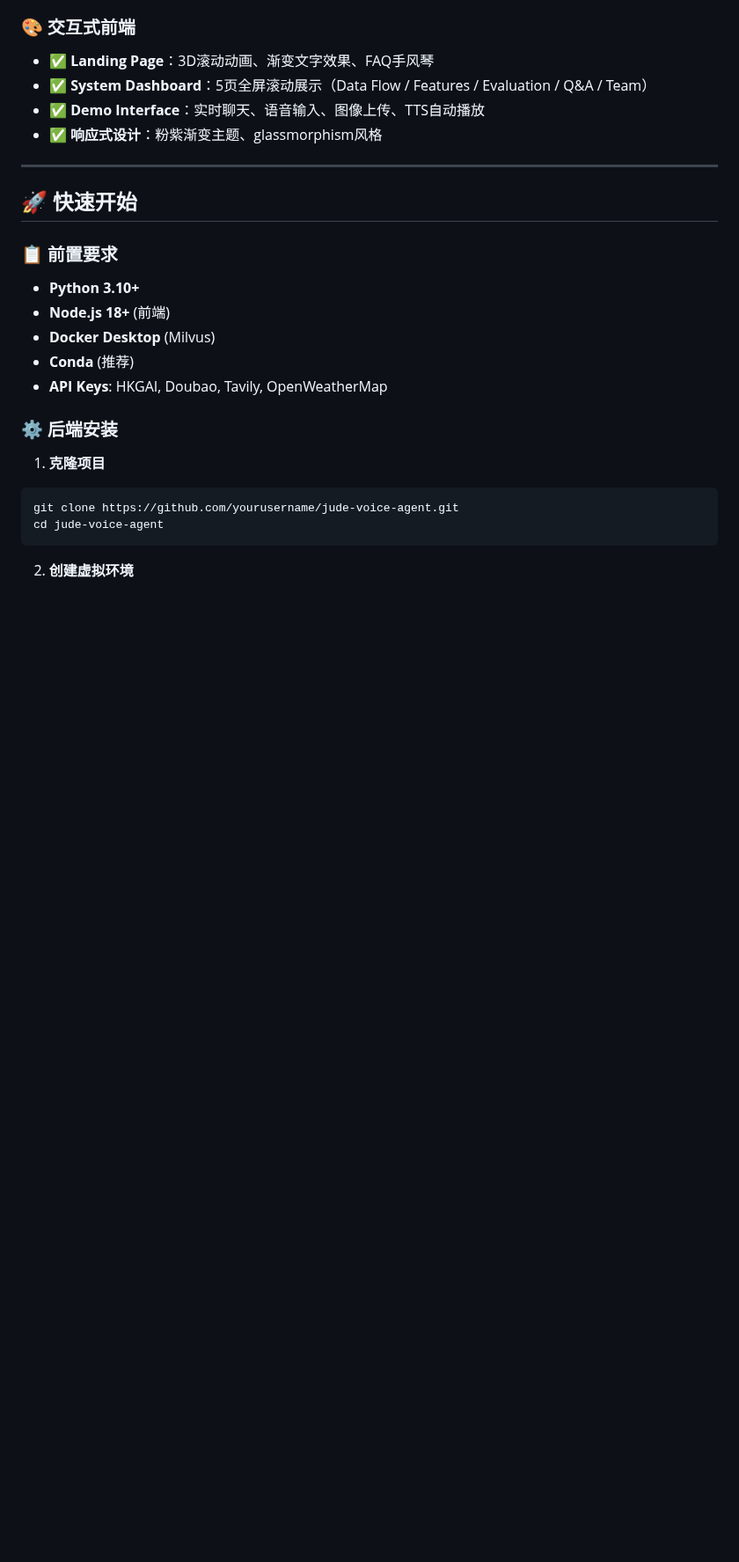
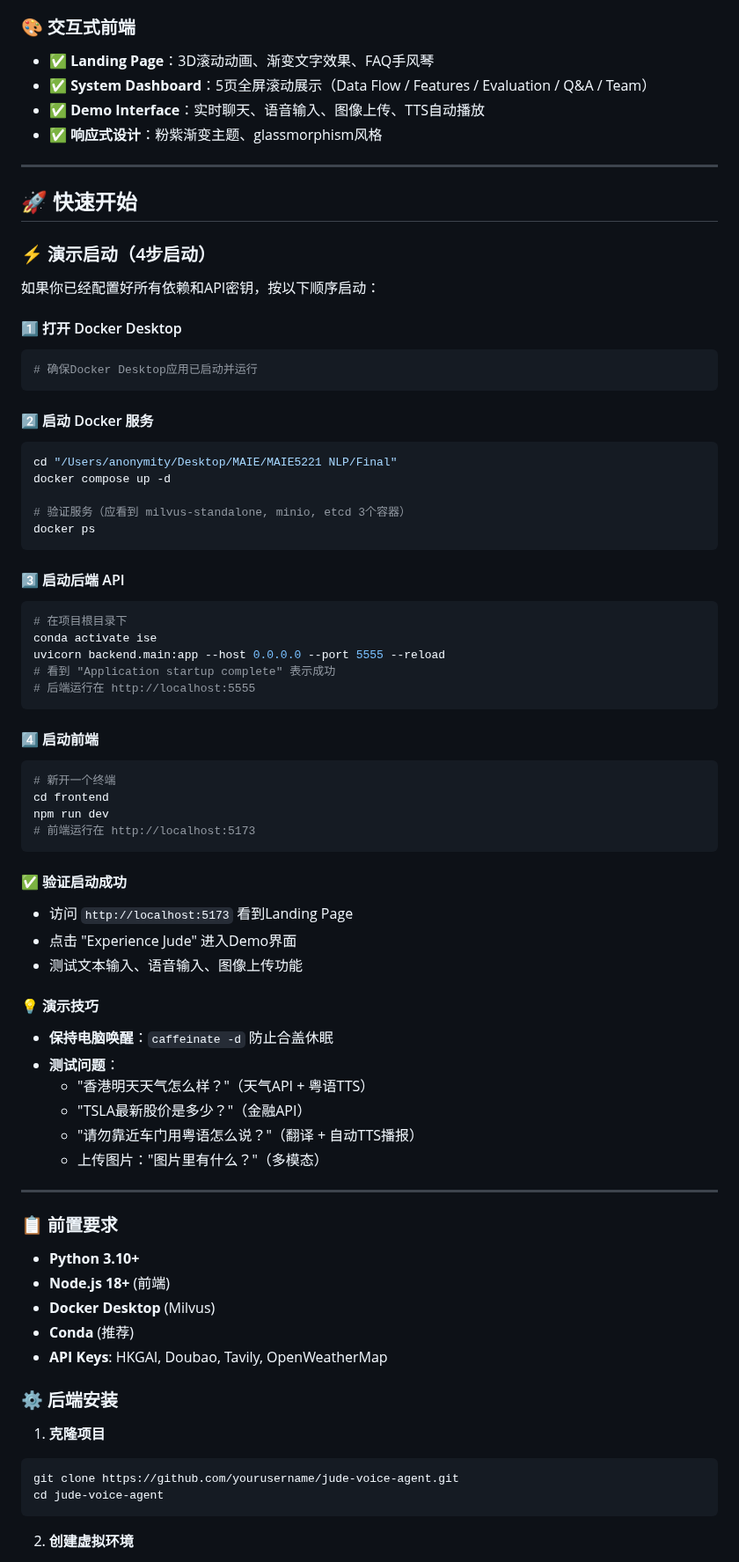
Before and after one commit to AnonymityHE/MAIE-5221-NLP-Final-Intelligent-Search-Engine, a Markdown page: README.md, the part around the change. Shown at 88% size. Drawn GitHub-style; blank space fills up the shorter version.

Commit message:
docs: Add quick start guide for presentation
- Added 4-step startup process (Docker Desktop → Docker → Backend → Frontend)
- Included verification steps and demo tips
- Added sample test questions for each feature
- Included caffeinate command to prevent sleep during presentation

````diff
--- a/README.md
+++ b/README.md
@@ -81,6 +81,56 @@
 ---
 
 ## 🚀 快速开始
+
+### ⚡ 演示启动（4步启动）
+
+如果你已经配置好所有依赖和API密钥，按以下顺序启动：
+
+#### 1️⃣ 打开 Docker Desktop
+```bash
+# 确保Docker Desktop应用已启动并运行
+```
+
+#### 2️⃣ 启动 Docker 服务
+```bash
+cd "/Users/anonymity/Desktop/MAIE/MAIE5221 NLP/Final"
+docker compose up -d
+
+# 验证服务（应看到 milvus-standalone, minio, etcd 3个容器）
+docker ps
+```
+
+#### 3️⃣ 启动后端 API
+```bash
+# 在项目根目录下
+conda activate ise
+uvicorn backend.main:app --host 0.0.0.0 --port 5555 --reload
+# 看到 "Application startup complete" 表示成功
+# 后端运行在 http://localhost:5555
+```
+
+#### 4️⃣ 启动前端
+```bash
+# 新开一个终端
+cd frontend
+npm run dev
+# 前端运行在 http://localhost:5173
+```
+
+#### ✅ 验证启动成功
+- 访问 `http://localhost:5173` 看到Landing Page
+- 点击 "Experience Jude" 进入Demo界面
+- 测试文本输入、语音输入、图像上传功能
+
+#### 💡 演示技巧
+- **保持电脑唤醒**：`caffeinate -d` 防止合盖休眠
+- **测试问题**：
+  - "香港明天天气怎么样？"（天气API + 粤语TTS）
+  - "TSLA最新股价是多少？"（金融API）
+  - "请勿靠近车门用粤语怎么说？"（翻译 + 自动TTS播报）
+  - 上传图片："图片里有什么？"（多模态）
+
+---
 
 ### 📋 前置要求
 
````
